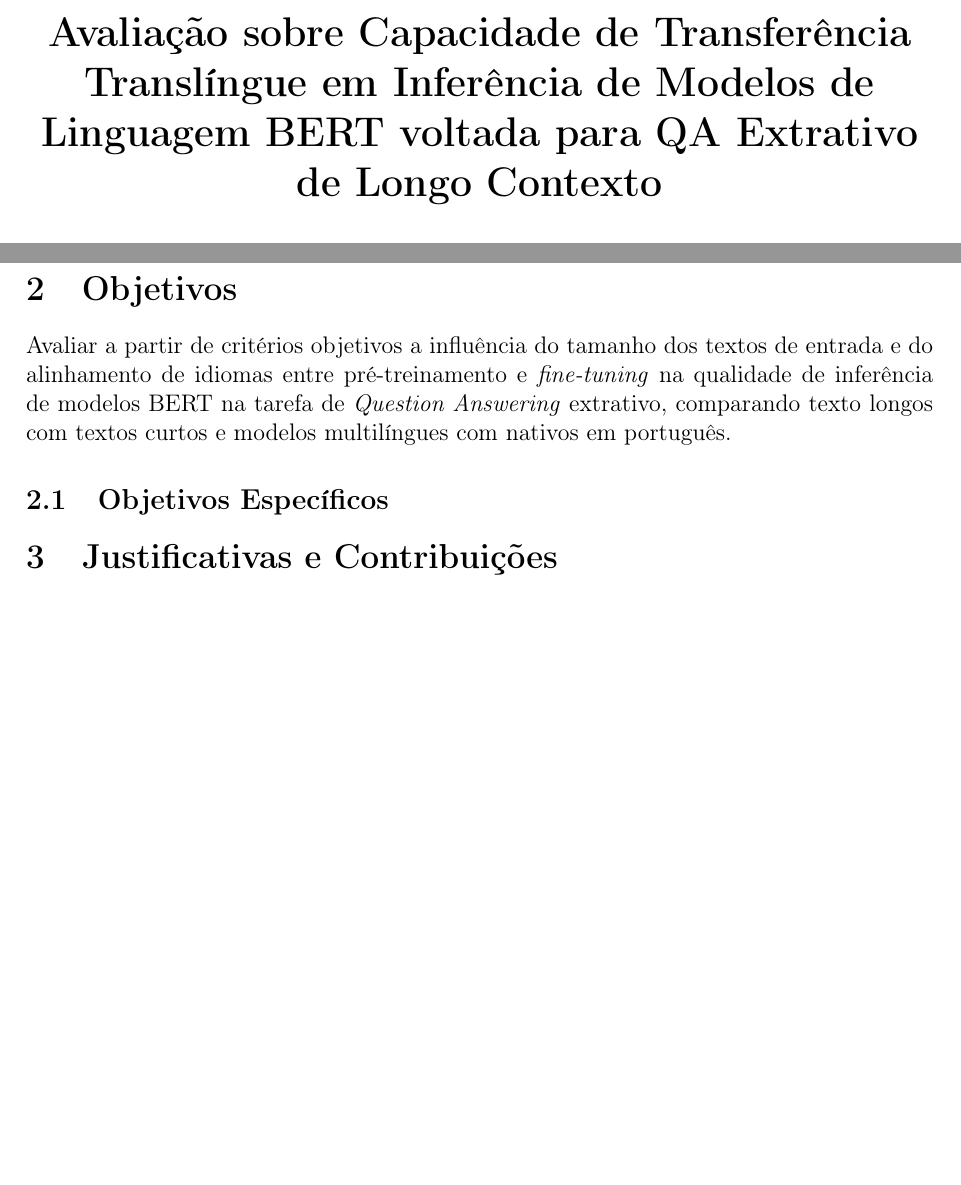
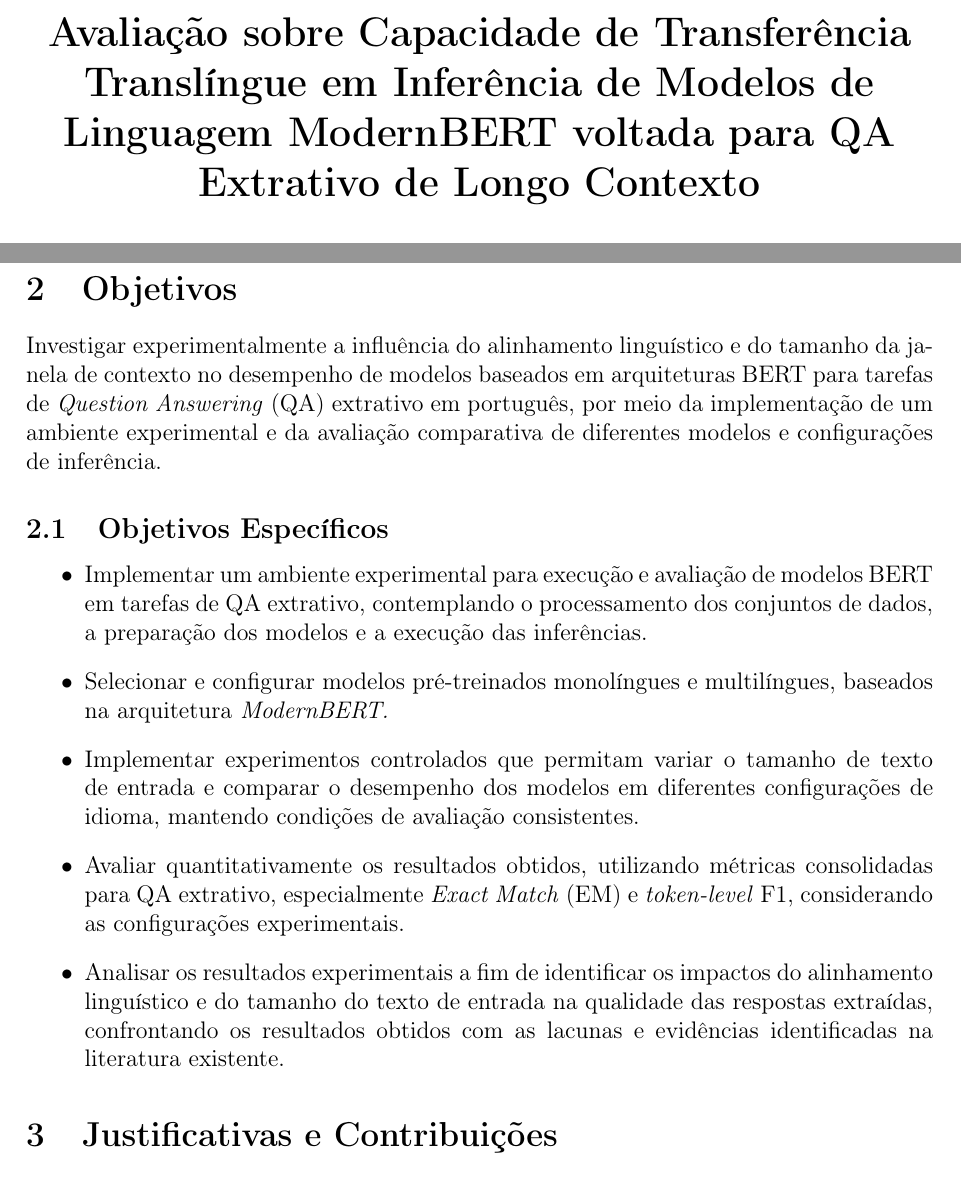
Before and after one commit to wilyJ80/tcc1, a LaTeX paper (anteprojeto/main.tex): two parts of pages 1 and 2 of 2, joined at a grey line, cut so that both start at the same text, the shorter picture padded with empty space. Compiled offline with pdfLaTeX.

Commit message:
objetivos

```diff
--- a/anteprojeto/main.tex
+++ b/anteprojeto/main.tex
@@ -30,7 +30,7 @@
   \end{abstract}%
 }
 
-\title{\textbf{Avaliação sobre Capacidade de Transferência Translíngue em Inferência de Modelos de Linguagem BERT voltada para QA Extrativo de Longo Contexto}}
+\title{\textbf{Avaliação sobre Capacidade de Transferência Translíngue em Inferência de Modelos de Linguagem ModernBERT voltada para QA Extrativo de Longo Contexto}}
 \author{
     Victor Hugo Santos Bitencourt \\
     Departamento de Ciências Exatas e da Terra, Campus I \\
@@ -53,9 +53,17 @@ Diante desse cenário, este trabalho visa investigar como esse efeito do idioma,
 
 \section{Objetivos}
 
-Avaliar a partir de critérios objetivos a influência do tamanho dos textos de entrada e do alinhamento de idiomas entre pré-treinamento e \textit{fine-tuning} na qualidade de inferência de modelos BERT na tarefa de \textit{Question Answering} extrativo, comparando texto longos com textos curtos e modelos multilíngues com nativos em português.
+Investigar experimentalmente a influência do alinhamento linguístico e do tamanho da janela de contexto no desempenho de modelos baseados em arquiteturas BERT para tarefas de \textit{Question Answering} (QA) extrativo em português, por meio da implementação de um ambiente experimental e da avaliação comparativa de diferentes modelos e configurações de inferência.
 
 \subsection{Objetivos Específicos}
+
+\begin{itemize}
+    \item Implementar um ambiente experimental para execução e avaliação de modelos BERT em tarefas de QA extrativo, contemplando o processamento dos conjuntos de dados, a preparação dos modelos e a execução das inferências.
+    \item Selecionar e configurar modelos pré-treinados monolíngues e multilíngues, baseados na arquitetura \textit{ModernBERT.}
+    \item Implementar experimentos controlados que permitam variar o tamanho de texto de entrada e comparar o desempenho dos modelos em diferentes configurações de idioma, mantendo condições de avaliação consistentes.
+    \item Avaliar quantitativamente os resultados obtidos, utilizando métricas consolidadas para QA extrativo, especialmente \textit{Exact Match} (EM) e \textit{token-level} F1, considerando as configurações experimentais.
+    \item Analisar os resultados experimentais a fim de identificar os impactos do alinhamento linguístico e do tamanho do texto de entrada na qualidade das respostas extraídas, confrontando os resultados obtidos com as lacunas e evidências identificadas na literatura existente.
+\end{itemize}
 
 \section{Justificativas e Contribuições}
 
```
Also changed, not shown: anteprojeto/main.pdf.
